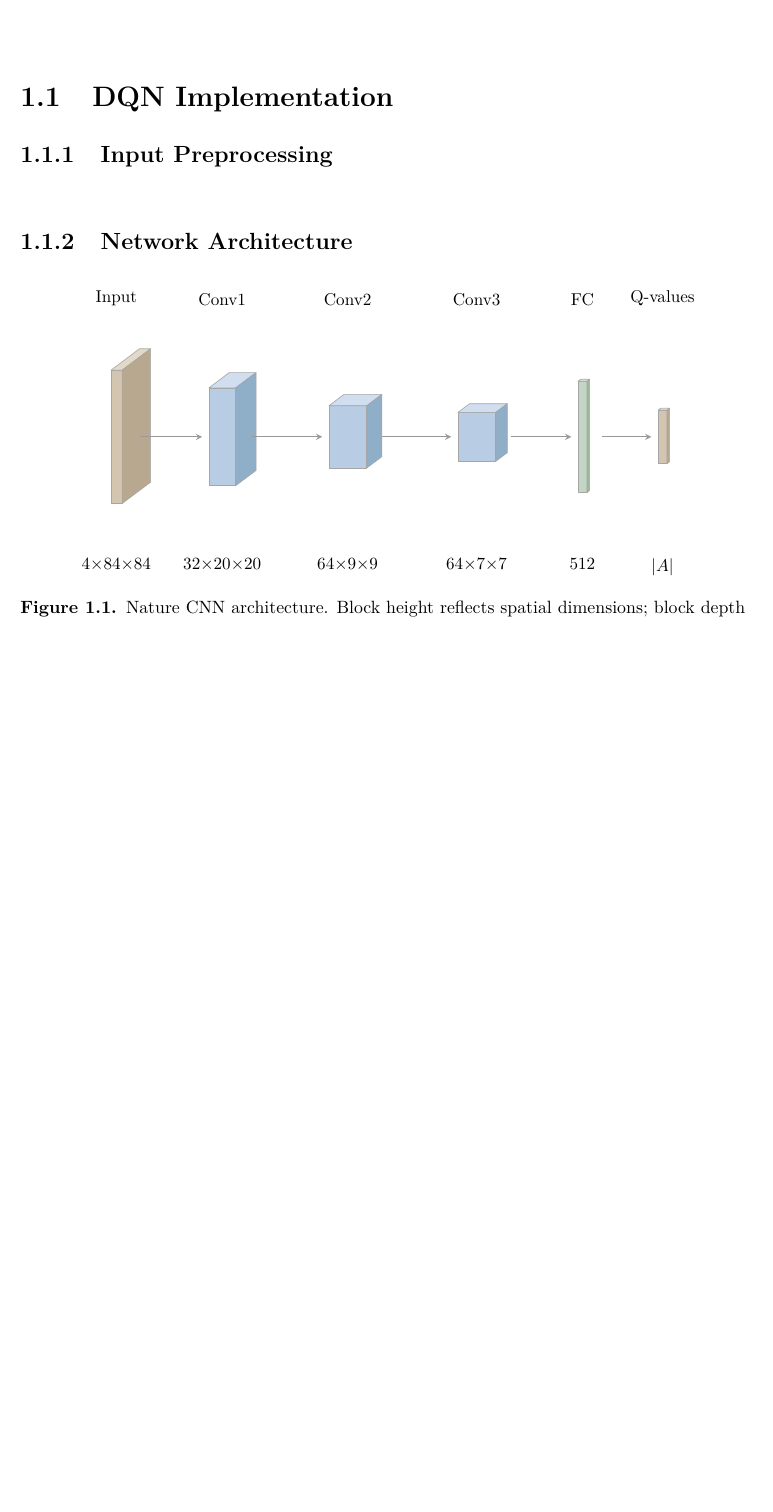
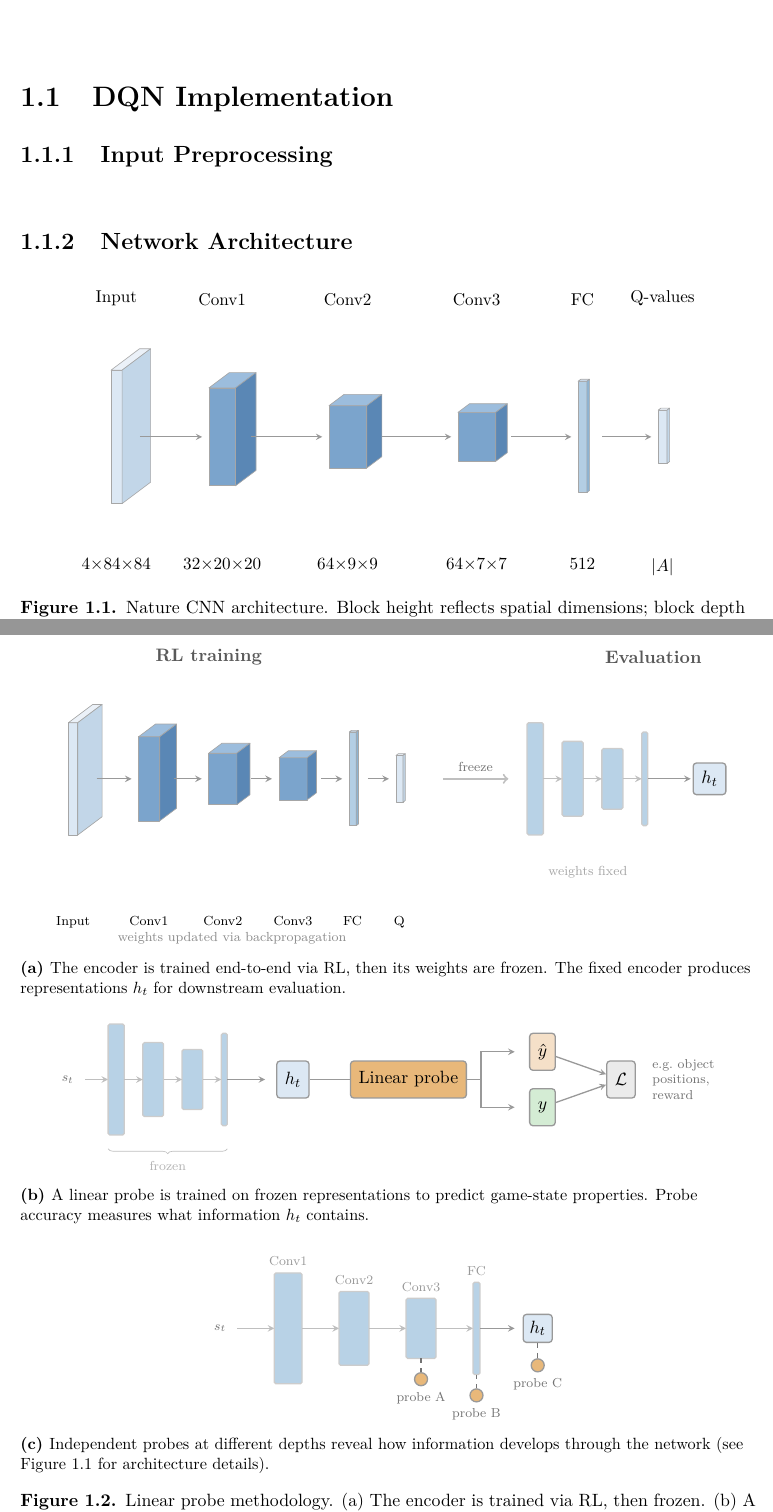
Before and after one commit to toribiodiego/thesis, a LaTeX thesis (writing/main.tex, which reads writing/figures/linear-probe.tex, writing/figures/nature-cnn.tex): part of page 6 of 8 before the commit and two parts of pages 6 and 8 of 9 after it, the two joined at a grey line, cut so that both start at the same text, the shorter picture padded with empty space. Compiled offline with pdfLaTeX.

Commit message:
docs: add linear probe figure and update Nature CNN colors
Add three-part linear probe methodology figure (frozen encoder
concept, probe mechanism, attachment points) to interpretability
section. Update Nature CNN architecture to monochrome blue palette.

```diff
--- /dev/null
+++ b/writing/figures/linear-probe.tex
@@ -0,0 +1,267 @@
+\begin{figure}[ht]
+\centering
+% Reuse Nature CNN colors
+\definecolor{convfront}{HTML}{7BA4CC}
+\definecolor{convtop}{HTML}{9CBDDD}
+\definecolor{convside}{HTML}{5A87B5}
+\definecolor{fcfront}{HTML}{B3CEE4}
+\definecolor{fctop}{HTML}{CDDEF0}
+\definecolor{fcside}{HTML}{8DB3D2}
+\definecolor{outfront}{HTML}{DCE8F4}
+\definecolor{outtop}{HTML}{EBF1F8}
+\definecolor{outside}{HTML}{C2D6E8}
+% Probe colors
+\definecolor{probeorange}{HTML}{E8B87A}
+\definecolor{predorange}{HTML}{F5E0C8}
+\definecolor{gtgreen}{HTML}{D4ECD4}
+% Faded encoder
+\definecolor{encfade}{HTML}{B8D2E6}
+
+%% --- (a) Frozen encoder concept ---
+\begin{subfigure}[t]{\textwidth}
+\centering
+\resizebox{0.92\textwidth}{!}{%
+\begin{tikzpicture}[
+    x={(1cm,0cm)}, y={(0cm,1cm)}, z={(0.4cm,0.3cm)},
+    arr/.style={->, thick, >=stealth, black!40},
+    lbl/.style={font=\scriptsize, text=black!55},
+    phase/.style={font=\small\bfseries, text=black!65},
+    namelbl/.style={font=\scriptsize, anchor=north},
+]
+
+\newcommand{\cuboid}[7]{
+    \fill[#5, draw=black!35, line join=round]
+        (#1, {-#3/2}, 0) -- ({#1+#2}, {-#3/2}, 0) --
+        ({#1+#2}, {#3/2}, 0) -- (#1, {#3/2}, 0) -- cycle;
+    \fill[#6, draw=black!35, line join=round]
+        (#1, {#3/2}, 0) -- ({#1+#2}, {#3/2}, 0) --
+        ({#1+#2}, {#3/2}, #4) -- (#1, {#3/2}, #4) -- cycle;
+    \fill[#7, draw=black!35, line join=round]
+        ({#1+#2}, {-#3/2}, 0) -- ({#1+#2}, {#3/2}, 0) --
+        ({#1+#2}, {#3/2}, #4) -- ({#1+#2}, {-#3/2}, #4) -- cycle;
+}
+
+\def\dimY{-2.8}
+
+% Phase label
+\node[phase] at (3.0, 2.6) {RL training};
+
+% Input
+\cuboid{0}{0.2}{2.4}{1.3}{outfront}{outtop}{outside}
+\node[namelbl] at (0.1, \dimY) {Input};
+
+\draw[arr] (0.6, 0, 0) -- (1.35, 0, 0);
+
+% Conv1
+\cuboid{1.5}{0.45}{1.8}{0.9}{convfront}{convtop}{convside}
+\node[namelbl] at (1.72, \dimY) {Conv1};
+
+\draw[arr] (2.25, 0, 0) -- (2.85, 0, 0);
+
+% Conv2
+\cuboid{3.0}{0.6}{1.1}{0.7}{convfront}{convtop}{convside}
+\node[namelbl] at (3.3, \dimY) {Conv2};
+
+\draw[arr] (3.9, 0, 0) -- (4.35, 0, 0);
+
+% Conv3
+\cuboid{4.5}{0.6}{0.9}{0.5}{convfront}{convtop}{convside}
+\node[namelbl] at (4.8, \dimY) {Conv3};
+
+\draw[arr] (5.4, 0, 0) -- (5.85, 0, 0);
+
+% FC
+\cuboid{6.0}{0.15}{2.0}{0.12}{fcfront}{fctop}{fcside}
+\node[namelbl] at (6.07, \dimY) {FC};
+
+\draw[arr] (6.4, 0, 0) -- (6.85, 0, 0);
+
+% Q-head
+\cuboid{7.0}{0.15}{1.0}{0.12}{outfront}{outtop}{outside}
+\node[namelbl] at (7.07, \dimY) {Q};
+
+% Trainable label
+\node[font=\scriptsize, text=black!45] at (3.5, -3.4, 0)
+    {weights updated via backpropagation};
+
+% --- Freeze arrow ---
+\draw[->, very thick, black!25]
+    (8.0, 0) -- (9.4, 0)
+    node[midway, above, lbl] {freeze};
+
+% --- Phase 2: Frozen (simplified 2D blocks) ---
+\node[phase] at (12.5, 2.6) {Evaluation};
+
+\def\fy{0}
+
+% Faded 2D blocks with varying height
+\fill[encfade, draw=black!20, thick, rounded corners=1pt]
+    (9.8, -1.2) rectangle (10.15, 1.2);
+\fill[encfade, draw=black!20, thick, rounded corners=1pt]
+    (10.55, -0.8) rectangle (11.0, 0.8);
+\fill[encfade, draw=black!20, thick, rounded corners=1pt]
+    (11.4, -0.65) rectangle (11.85, 0.65);
+\fill[encfade, draw=black!20, thick, rounded corners=1pt]
+    (12.25, -1.0) rectangle (12.38, 1.0);
+
+\draw[arr, black!25] (10.15, 0) -- (10.55, 0);
+\draw[arr, black!25] (11.0, 0) -- (11.4, 0);
+\draw[arr, black!25] (11.85, 0) -- (12.25, 0);
+
+\node[lbl, text=black!35] at (11.1, -2.0) {weights fixed};
+
+% h_t output
+\draw[arr] (12.38, 0) -- (13.3, 0);
+\node[draw=black!40, thick, fill=outfront, rounded corners=2pt,
+      font=\small, inner sep=5pt] (ht) at (13.7, 0) {$h_t$};
+
+\end{tikzpicture}%
+}
+\caption{The encoder is trained end-to-end via RL, then its weights
+  are frozen. The fixed encoder produces representations $h_t$ for
+  downstream evaluation.}
+\label{fig:frozen-encoder}
+\end{subfigure}
+
+\vspace{1.2em}
+
+%% --- (b) Linear probe concept ---
+\begin{subfigure}[t]{\textwidth}
+\centering
+\begin{tikzpicture}[
+    box/.style={draw=black!40, thick, minimum height=0.8cm,
+                font=\small, inner sep=5pt, rounded corners=2pt},
+    arr/.style={->, thick, >=stealth, black!40},
+    lbl/.style={font=\scriptsize, text=black!55},
+]
+
+% Frozen encoder (faded 2D blocks)
+\node[lbl] at (-0.1, 0) [left] {$s_t$};
+\draw[arr, black!25] (0.0, 0) -- (0.5, 0);
+
+\fill[encfade, draw=black!20, thick, rounded corners=1pt]
+    (0.5, -1.2) rectangle (0.85, 1.2);
+\fill[encfade, draw=black!20, thick, rounded corners=1pt]
+    (1.25, -0.8) rectangle (1.7, 0.8);
+\fill[encfade, draw=black!20, thick, rounded corners=1pt]
+    (2.1, -0.65) rectangle (2.55, 0.65);
+\fill[encfade, draw=black!20, thick, rounded corners=1pt]
+    (2.95, -1.0) rectangle (3.08, 1.0);
+
+\draw[arr, black!25] (0.85, 0) -- (1.25, 0);
+\draw[arr, black!25] (1.7, 0) -- (2.1, 0);
+\draw[arr, black!25] (2.55, 0) -- (2.95, 0);
+
+% Frozen brace
+\draw[decorate, decoration={brace, amplitude=3pt, mirror}, black!25]
+    (0.5, -1.5) -- (3.08, -1.5)
+    node[midway, below=4pt, lbl, text=black!30] {frozen};
+
+% h_t
+\draw[arr] (3.08, 0) -- (3.9, 0);
+\node[box, fill=outfront] (repr) at (4.5, 0) {$h_t$};
+
+% Linear probe
+\draw[arr] (repr) -- (5.9, 0);
+\node[box, fill=probeorange, minimum width=1.6cm] (probe)
+    at (7.0, 0) {Linear probe};
+
+% Fork to prediction and ground truth
+\draw[arr] (probe.east) -- ++(0.3,0) |- (9.3, 0.6);
+\draw[arr] (probe.east) -- ++(0.3,0) |- (9.3, -0.6);
+
+\node[box, fill=predorange] (pred) at (9.9, 0.6) {$\hat{y}$};
+\node[box, fill=gtgreen] (gt) at (9.9, -0.6) {$y$};
+
+% Loss
+\node[box, fill=black!8, font=\small] (loss) at (11.6, 0)
+    {$\mathcal{L}$};
+\draw[arr] (pred) -- (loss);
+\draw[arr] (gt) -- (loss);
+
+% Annotation
+\node[lbl, anchor=west, align=left] at (loss.east) [xshift=6pt]
+    {e.g.\ object\\positions,\\reward};
+
+\end{tikzpicture}
+\caption{A linear probe is trained on frozen representations to
+  predict game-state properties. Probe accuracy measures what
+  information $h_t$ contains.}
+\label{fig:linear-probe-concept}
+\end{subfigure}
+
+\vspace{1.2em}
+
+%% --- (c) Probe attachment points ---
+\begin{subfigure}[t]{\textwidth}
+\centering
+\begin{tikzpicture}[
+    arr/.style={->, thick, >=stealth, black!40},
+    lbl/.style={font=\scriptsize, text=black!55},
+    blklbl/.style={font=\scriptsize, text=black!40},
+    probemark/.style={circle, fill=probeorange, draw=black!40,
+                      thick, minimum size=8pt, inner sep=0pt},
+]
+
+% Input
+\node[lbl] at (-0.1, 0) [left] {$s_t$};
+\draw[arr, black!25] (0.0, 0) -- (0.8, 0);
+
+% Conv1
+\fill[encfade, draw=black!20, thick, rounded corners=1pt]
+    (0.8, -1.2) rectangle (1.4, 1.2);
+\node[blklbl] at (1.1, 1.45) {Conv1};
+
+\draw[arr, black!25] (1.4, 0) -- (2.2, 0);
+
+% Conv2
+\fill[encfade, draw=black!20, thick, rounded corners=1pt]
+    (2.2, -0.8) rectangle (2.85, 0.8);
+\node[blklbl] at (2.525, 1.05) {Conv2};
+
+\draw[arr, black!25] (2.85, 0) -- (3.65, 0);
+
+% Conv3
+\fill[encfade, draw=black!20, thick, rounded corners=1pt]
+    (3.65, -0.65) rectangle (4.3, 0.65);
+\node[blklbl] at (3.975, 0.9) {Conv3};
+
+\draw[arr, black!25] (4.3, 0) -- (5.1, 0);
+
+% FC
+\fill[encfade, draw=black!20, thick, rounded corners=1pt]
+    (5.1, -1.0) rectangle (5.25, 1.0);
+\node[blklbl] at (5.175, 1.25) {FC};
+
+\draw[arr] (5.25, 0) -- (6.0, 0);
+
+% h_t
+\node[draw=black!40, thick, fill=outfront, rounded corners=2pt,
+      font=\small, inner sep=4pt] (ht) at (6.5, 0) {$h_t$};
+
+% Probe markers
+\node[probemark] (m3) at (3.975, -1.1) {};
+\node[probemark] (mfc) at (5.175, -1.45) {};
+\node[probemark] (mr) at (6.5, -0.8) {};
+
+\draw[thick, dashed, black!55] (3.975, -0.65) -- (m3);
+\draw[thick, dashed, black!55] (5.175, -1.0) -- (mfc);
+\draw[thick, dashed, black!55] (ht.south) -- (mr);
+
+\node[lbl] at (m3) [below=4pt] {probe A};
+\node[lbl] at (mfc) [below=4pt] {probe B};
+\node[lbl] at (mr) [below=4pt] {probe C};
+
+\end{tikzpicture}
+\caption{Independent probes at different depths reveal how
+  information develops through the network
+  (see \cref{fig:nature-cnn} for architecture details).}
+\label{fig:linear-probe-layers}
+\end{subfigure}
+
+\caption{Linear probe methodology. (a)~The encoder is trained via
+  RL, then frozen. (b)~A linear layer predicts game-state properties
+  from frozen representations. (c)~Probes at multiple layers measure
+  how information is organized across the representation hierarchy.}
+\label{fig:linear-probe}
+\end{figure}
--- a/writing/figures/nature-cnn.tex
+++ b/writing/figures/nature-cnn.tex
@@ -1,14 +1,14 @@
 \begin{figure}[ht]
 \centering
-\definecolor{convfront}{HTML}{B8CCE4}
-\definecolor{convtop}{HTML}{D0DEF0}
-\definecolor{convside}{HTML}{8FAEC8}
-\definecolor{fcfront}{HTML}{C5D5C5}
-\definecolor{fctop}{HTML}{D8E6D8}
-\definecolor{fcside}{HTML}{9AB89A}
-\definecolor{outfront}{HTML}{D4C5B0}
-\definecolor{outtop}{HTML}{E4D8C8}
-\definecolor{outside}{HTML}{B8A890}
+\definecolor{convfront}{HTML}{7BA4CC}
+\definecolor{convtop}{HTML}{9CBDDD}
+\definecolor{convside}{HTML}{5A87B5}
+\definecolor{fcfront}{HTML}{B3CEE4}
+\definecolor{fctop}{HTML}{CDDEF0}
+\definecolor{fcside}{HTML}{8DB3D2}
+\definecolor{outfront}{HTML}{DCE8F4}
+\definecolor{outtop}{HTML}{EBF1F8}
+\definecolor{outside}{HTML}{C2D6E8}
 \resizebox{0.85\textwidth}{!}{%
 \begin{tikzpicture}[
     x={(1cm,0cm)}, y={(0cm,1cm)}, z={(0.4cm,0.3cm)},
```
Also changed, not shown: writing/chapters/methods.tex (+2 -0 lines).
